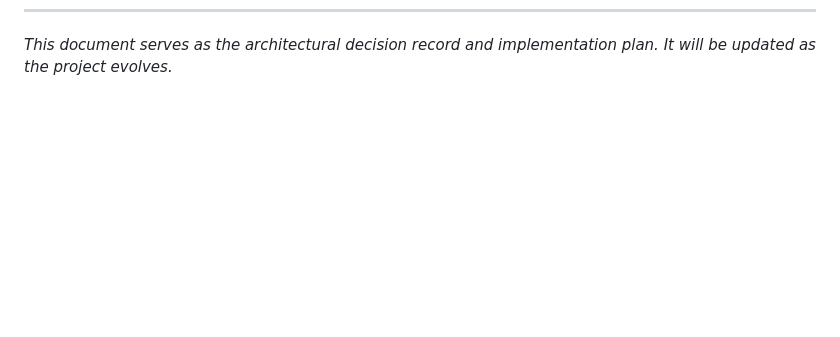
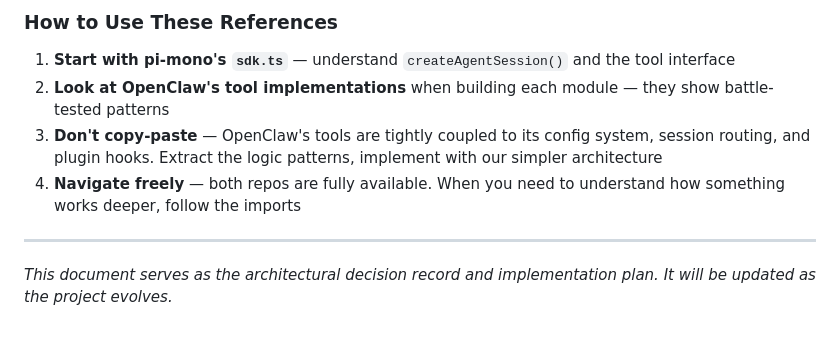
Before and after one commit to kaza/openclaw-api-poc, a Markdown page: ARCHITECTURE.md, the part around one of its changes. Drawn GitHub-style; blank space fills up the shorter version.

```diff
--- a/ARCHITECTURE.md
+++ b/ARCHITECTURE.md
@@ -372 +473,10 @@ These can be added incrementally without architectural changes:
+### How to Use These References
+
+1. **Start with pi-mono's `sdk.ts`** — understand `createAgentSession()` and the tool interface
+2. **Look at OpenClaw's tool implementations** when building each module — they show battle-tested patterns
+3. **Don't copy-paste** — OpenClaw's tools are tightly coupled to its config system, session routing, and plugin hooks. Extract the logic patterns, implement with our simpler architecture
+4. **Navigate freely** — both repos are fully available. When you need to understand how something works deeper, follow the imports
+
+---
+
 *This document serves as the architectural decision record and implementation plan. It will be updated as the project evolves.*
```
Also changed, not shown: other parts of ARCHITECTURE.md (+101 -0 lines).
